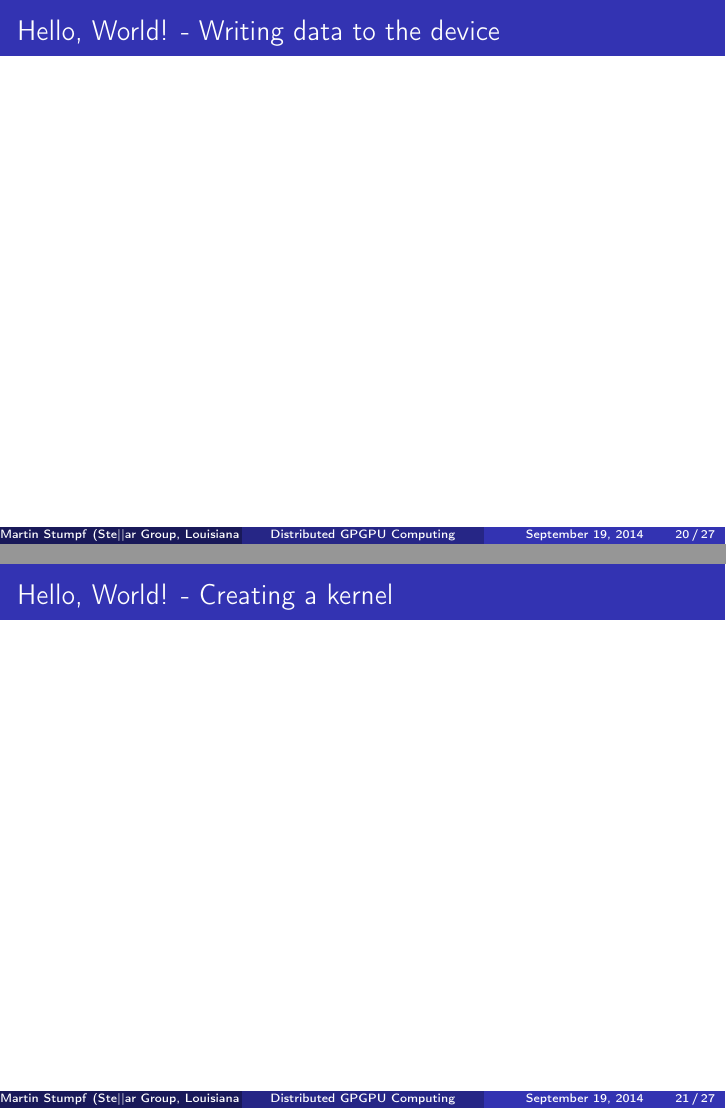
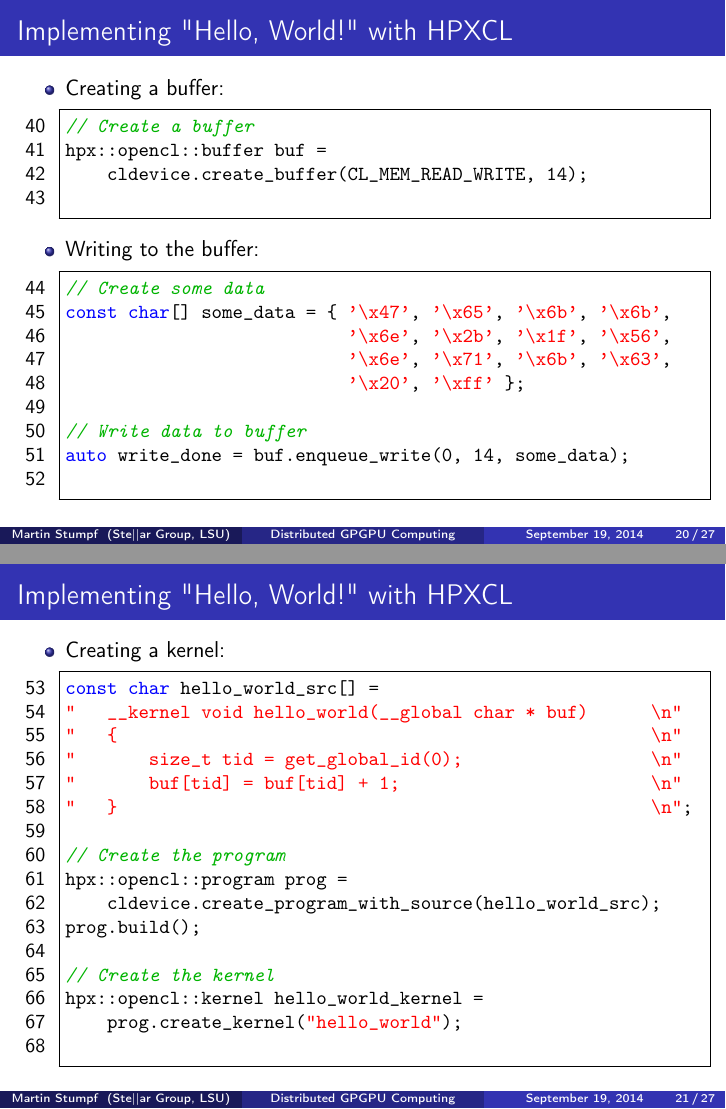
Before and after one commit to Finomnis/Presentations, LaTeX slides (2014-09-25_gputalk/presentation.tex): pages 20 and 21 of 27, joined at a grey line. Compiled offline with pdfLaTeX.

Commit message:
added stuffs.

```diff
--- a/2014-09-25_gputalk/presentation.tex
+++ b/2014-09-25_gputalk/presentation.tex
@@ -16,7 +17,7 @@
 % Title Page
 \title{Distributed GPGPU Computing}
 \author{Martin Stumpf}
-\institute{Ste||ar Group, Louisiana State University}
+\institute{Ste||ar Group, LSU}
 \date{\today}
 
 % Title page before every section
@@ -232,7 +233,7 @@
 \section{HPXCL}
 \subsection{Layout}
 \begin{frame}
-    \frametitle{Layout}
+    \frametitle{HPXCL - Overview}
     \begin{itemize}
         \item Is an implementation of that concept.
         \item Wraps every OpenCL datastructure in a component:
@@ -256,0 +271 @@
+    \frametitle{Implementing "Hello, World!" with HPXCL}
@@ -257,10 +291,49 @@
 \end{frame}
 
-\begin{frame}
-    \frametitle{Hello, World! - Writing data to the device}
+\begin{frame}[fragile]
+    \frametitle{Implementing "Hello, World!" with HPXCL}
+    \begin{itemize}
+        \item Creating a buffer:
+        \begin{lstlisting}[firstnumber=40]
+// Create a buffer
+hpx::opencl::buffer buf =
+    cldevice.create_buffer(CL_MEM_READ_WRITE, 14);
+        \end{lstlisting}
+        \item Writing to the buffer:
+        \begin{lstlisting}[firstnumber=44]
+// Create some data
+const char[] some_data = { '\x47', '\x65', '\x6b', '\x6b',
+                           '\x6e', '\x2b', '\x1f', '\x56',
+                           '\x6e', '\x71', '\x6b', '\x63',
+                           '\x20', '\xff' };
+
+// Write data to buffer
+auto write_done = buf.enqueue_write(0, 14, some_data);
+        \end{lstlisting}
+    \end{itemize}
 \end{frame}
 
-\begin{frame}
-    \frametitle{Hello, World! - Creating a kernel}
+\begin{frame}[fragile]
+    \frametitle{Implementing "Hello, World!" with HPXCL}
+    \begin{itemize}
+        \item Creating a kernel:
+        \begin{lstlisting}[firstnumber=53]
+const char hello_world_src[] =
+"   __kernel void hello_world(__global char * buf)      \n"
+"   {                                                   \n"
+"       size_t tid = get_global_id(0);                  \n"
+"       buf[tid] = buf[tid] + 1;                        \n"
+"   }                                                   \n";
+
+// Create the program
+hpx::opencl::program prog =
+    cldevice.create_program_with_source(hello_world_src);
+prog.build();
+
+// Create the kernel
+hpx::opencl::kernel hello_world_kernel =
+    prog.create_kernel("hello_world");
+        \end{lstlisting}
+    \end{itemize}
 \end{frame}
 
@@ -268,0 +341 @@
+    \frametitle{Implementing "Hello, World!" with HPXCL}
@@ -272,0 +358 @@
+    \frametitle{Implementing "Hello, World!" with HPXCL}
```
Also changed, not shown: 2014-09-25_gputalk.pdf, 2014-09-25_gputalk/presentation.tex (81 more changed lines).
